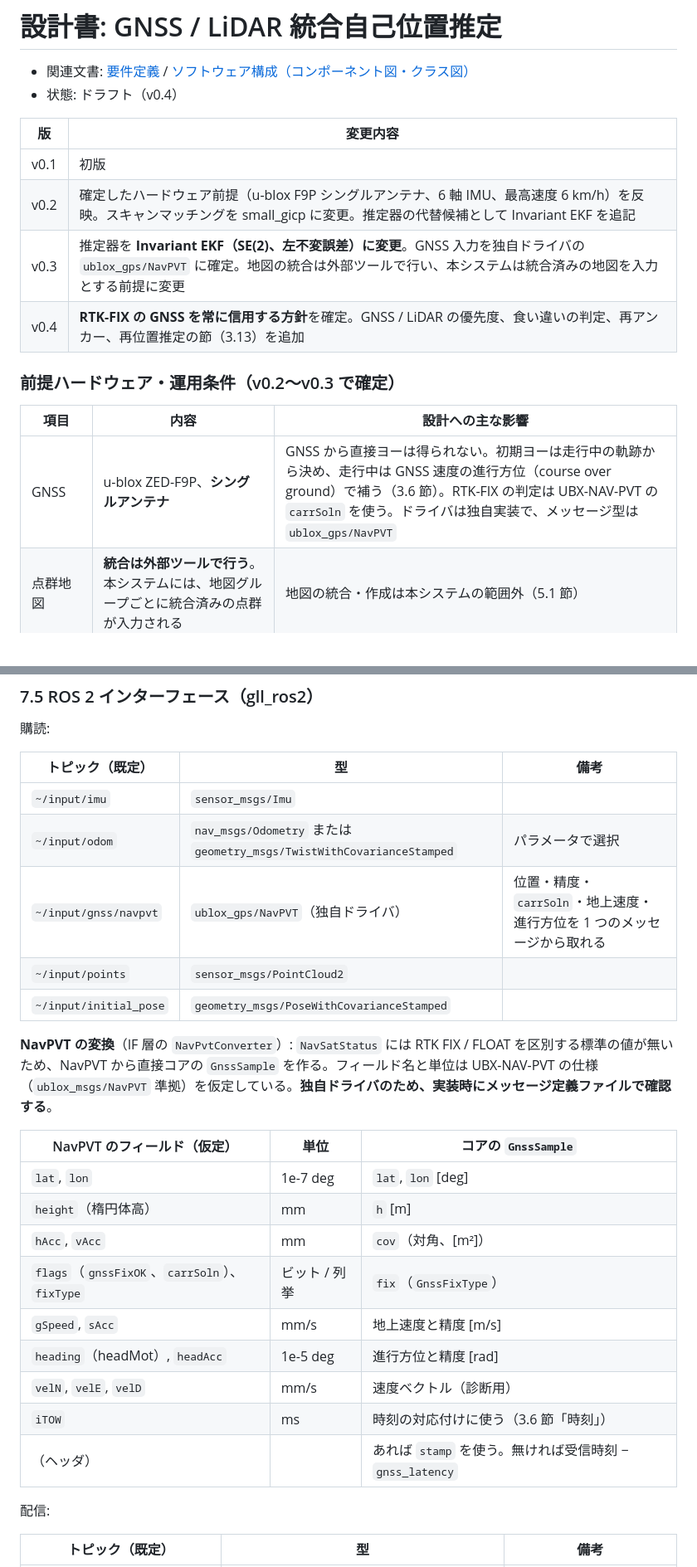
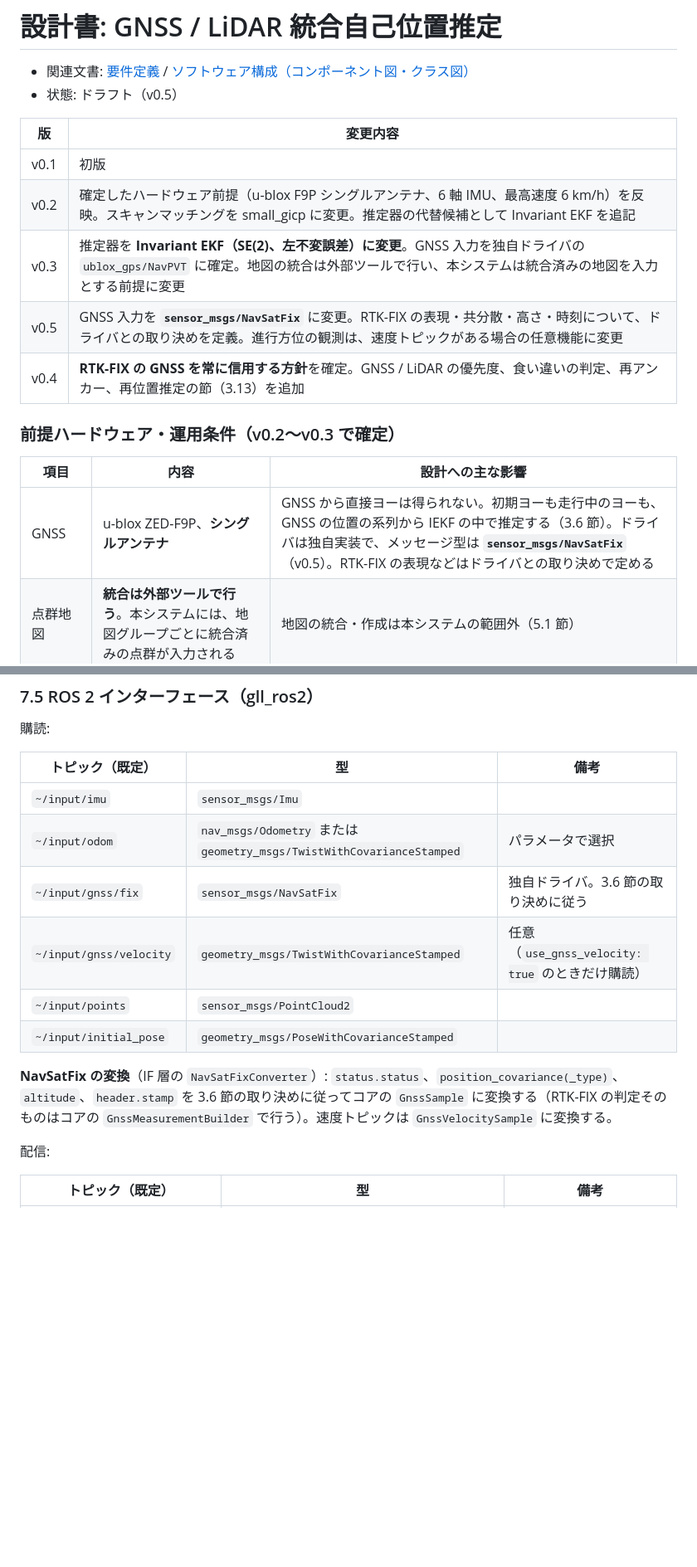
Before and after one commit to mamoru1126/gnss_and_lidar_localization, a Markdown page: docs/design.md, 2 parts joined by grey strips. Shown at 83% size. GitHub-like rendering; blank space fills up the shorter version.

```diff
--- a/docs/design.md
+++ b/docs/design.md
@@ -1,20 +1,21 @@
 # 設計書: GNSS / LiDAR 統合自己位置推定
 
 - 関連文書: [要件定義](./requirements.md) / [ソフトウェア構成（コンポーネント図・クラス図）](./architecture.md)
-- 状態: ドラフト（v0.4）
+- 状態: ドラフト（v0.5）
 
 | 版 | 変更内容 |
 |---|---|
 | v0.1 | 初版 |
 | v0.2 | 確定したハードウェア前提（u-blox F9P シングルアンテナ、6 軸 IMU、最高速度 6 km/h）を反映。スキャンマッチングを small_gicp に変更。推定器の代替候補として Invariant EKF を追記 |
 | v0.3 | 推定器を **Invariant EKF（SE(2)、左不変誤差）に変更**。GNSS 入力を独自ドライバの `ublox_gps/NavPVT` に確定。地図の統合は外部ツールで行い、本システムは統合済みの地図を入力とする前提に変更 |
+| v0.5 | GNSS 入力を **`sensor_msgs/NavSatFix`** に変更。RTK-FIX の表現・共分散・高さ・時刻について、ドライバとの取り決めを定義。進行方位の観測は、速度トピックがある場合の任意機能に変更 |
 | v0.4 | **RTK-FIX の GNSS を常に信用する方針**を確定。GNSS / LiDAR の優先度、食い違いの判定、再アンカー、再位置推定の節（3.13）を追加 |
 
 ### 前提ハードウェア・運用条件（v0.2〜v0.3 で確定）
 
 | 項目 | 内容 | 設計への主な影響 |
 |---|---|---|
-| GNSS | u-blox ZED-F9P、**シングルアンテナ** | GNSS から直接ヨーは得られない。初期ヨーは走行中の軌跡から決め、走行中は GNSS 速度の進行方位（course over ground）で補う（3.6 節）。RTK-FIX の判定は UBX-NAV-PVT の `carrSoln` を使う。ドライバは独自実装で、メッセージ型は `ublox_gps/NavPVT` |
+| GNSS | u-blox ZED-F9P、**シングルアンテナ** | GNSS から直接ヨーは得られない。初期ヨーも走行中のヨーも、GNSS の位置の系列から IEKF の中で推定する（3.6 節）。ドライバは独自実装で、メッセージ型は **`sensor_msgs/NavSatFix`**（v0.5）。RTK-FIX の表現などはドライバとの取り決めで定める |
 | 点群地図 | **統合は外部ツールで行う**。本システムには、地図グループごとに統合済みの点群が入力される | 地図の統合・作成は本システムの範囲外（5.1 節） |
 | IMU | **加速度と角速度のみ**（姿勢は出力しない） | roll / pitch を自前で推定する姿勢推定器が必要（3.9 節）。ジャイロバイアスは停止中に推定する |
 | 車速 | **最高 6 km/h（約 1.7 m/s）** | タイルの先読みは余裕がある。スキャン中の並進による歪みは小さい（0.1 s で 0.17 m 以下）が、旋回時の回転による歪みは残る（6.1 節）。出力整形のレートは車速に合わせて低めに設定する |
@@ -836,23 +849,12 @@ class Localizer {
 |---|---|---|
 | `~/input/imu` | `sensor_msgs/Imu` | |
 | `~/input/odom` | `nav_msgs/Odometry` または `geometry_msgs/TwistWithCovarianceStamped` | パラメータで選択 |
-| `~/input/gnss/navpvt` | `ublox_gps/NavPVT`（独自ドライバ） | 位置・精度・`carrSoln`・地上速度・進行方位を 1 つのメッセージから取れる |
+| `~/input/gnss/fix` | `sensor_msgs/NavSatFix` | 独自ドライバ。3.6 節の取り決めに従う |
+| `~/input/gnss/velocity` | `geometry_msgs/TwistWithCovarianceStamped` | 任意（`use_gnss_velocity: true` のときだけ購読） |
 | `~/input/points` | `sensor_msgs/PointCloud2` | |
 | `~/input/initial_pose` | `geometry_msgs/PoseWithCovarianceStamped` | |
 
-**NavPVT の変換**（IF 層の `NavPvtConverter`）: `NavSatStatus` には RTK FIX / FLOAT を区別する標準の値が無いため、NavPVT から直接コアの `GnssSample` を作る。フィールド名と単位は UBX-NAV-PVT の仕様（`ublox_msgs/NavPVT` 準拠）を仮定している。**独自ドライバのため、実装時にメッセージ定義ファイルで確認する**。
-
-| NavPVT のフィールド（仮定） | 単位 | コアの `GnssSample` |
-|---|---|---|
-| `lat`, `lon` | 1e-7 deg | `lat`, `lon` [deg] |
-| `height`（楕円体高） | mm | `h` [m] |
-| `hAcc`, `vAcc` | mm | `cov`（対角、[m²]） |
-| `flags`（`gnssFixOK`、`carrSoln`）、`fixType` | ビット / 列挙 | `fix`（`GnssFixType`） |
-| `gSpeed`, `sAcc` | mm/s | 地上速度と精度 [m/s] |
-| `heading`（headMot）, `headAcc` | 1e-5 deg | 進行方位と精度 [rad] |
-| `velN`, `velE`, `velD` | mm/s | 速度ベクトル（診断用） |
-| `iTOW` | ms | 時刻の対応付けに使う（3.6 節「時刻」） |
-| （ヘッダ） | | あれば `stamp` を使う。無ければ受信時刻 − `gnss_latency` |
+**NavSatFix の変換**（IF 層の `NavSatFixConverter`）: `status.status`、`position_covariance(_type)`、`altitude`、`header.stamp` を 3.6 節の取り決めに従ってコアの `GnssSample` に変換する（RTK-FIX の判定そのものはコアの `GnssMeasurementBuilder` で行う）。速度トピックは `GnssVelocitySample` に変換する。
 
 配信:
 
```
Also changed, not shown: other parts of docs/design.md (+34 -19 lines), docs/architecture.md (+33 -26 lines).
